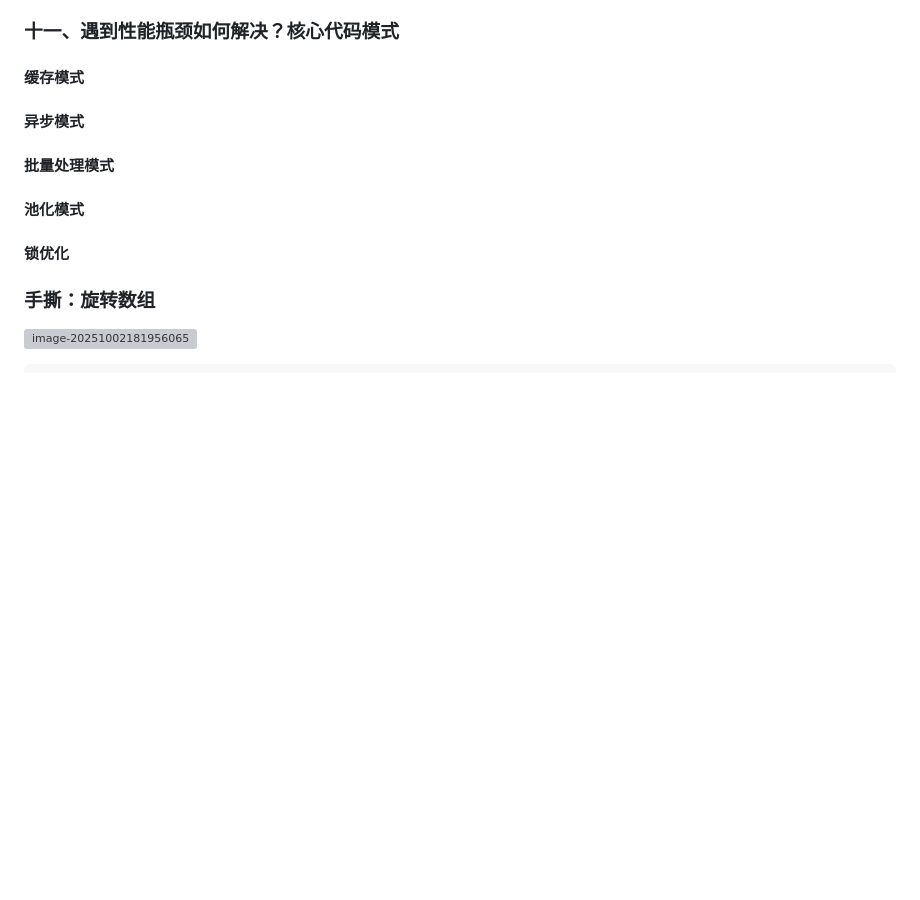
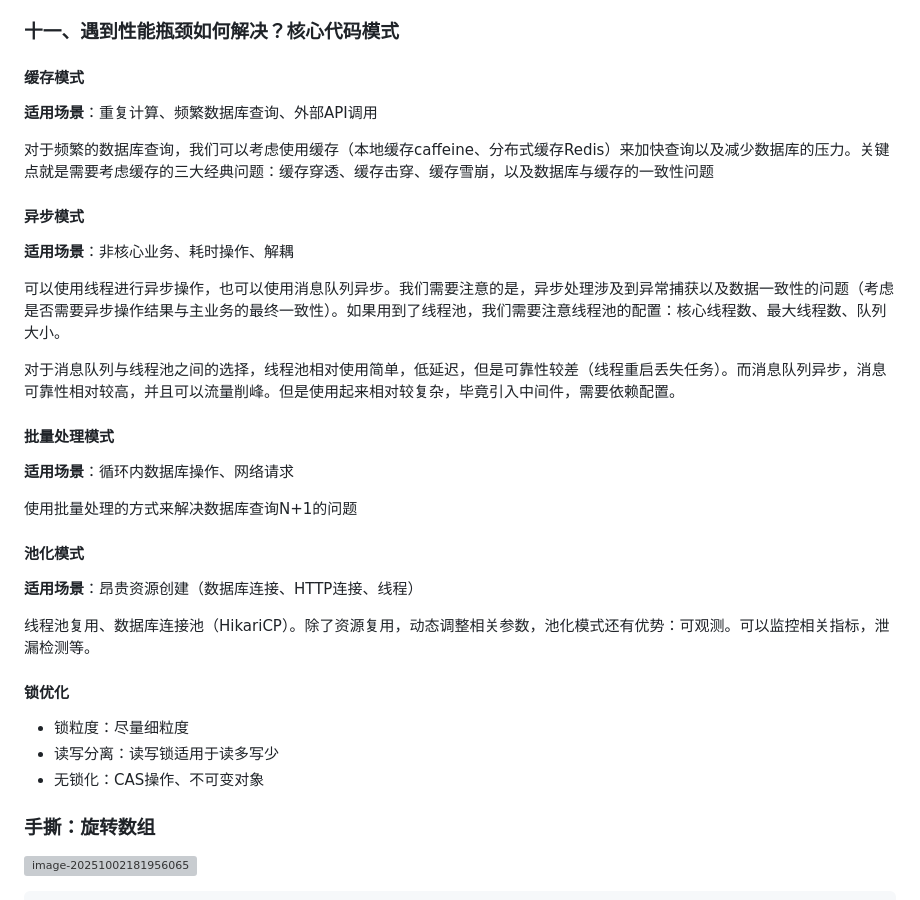
Before and after one commit to zhaojianjun2004/blog_person_src, a Markdown page: posts/Interview01.md, the part around one of its changes. Rendered like a GitHub page; blank space fills up the shorter version; grey boxes are pictures that could not be loaded.

```diff
--- a/posts/Interview01.md
+++ b/posts/Interview01.md
@@ -520,15 +520,35 @@ public ResponseEntity<?> register(@RequestBody RegisterRequest request) {
 
 #### 缓存模式
 
+**适用场景**：重复计算、频繁数据库查询、外部API调用
+
+对于频繁的数据库查询，我们可以考虑使用缓存（本地缓存caffeine、分布式缓存Redis）来加快查询以及减少数据库的压力。关键点就是需要考虑缓存的三大经典问题：缓存穿透、缓存击穿、缓存雪崩，以及数据库与缓存的一致性问题
+
 #### 异步模式
+
+**适用场景**：非核心业务、耗时操作、解耦
+
+可以使用线程进行异步操作，也可以使用消息队列异步。我们需要注意的是，异步处理涉及到异常捕获以及数据一致性的问题（考虑是否需要异步操作结果与主业务的最终一致性）。如果用到了线程池，我们需要注意线程池的配置：核心线程数、最大线程数、队列大小。
+
+对于消息队列与线程池之间的选择，线程池相对使用简单，低延迟，但是可靠性较差（线程重启丢失任务）。而消息队列异步，消息可靠性相对较高，并且可以流量削峰。但是使用起来相对较复杂，毕竟引入中间件，需要依赖配置。
 
 #### 批量处理模式
 
+**适用场景**：循环内数据库操作、网络请求
+
+使用批量处理的方式来解决数据库查询N+1的问题
+
 #### 池化模式
+
+**适用场景**：昂贵资源创建（数据库连接、HTTP连接、线程）
+
+线程池复用、数据库连接池（HikariCP）。除了资源复用，动态调整相关参数，池化模式还有优势：可观测。可以监控相关指标，泄漏检测等。
 
 #### 锁优化
 
-
+- 锁粒度：尽量细粒度
+- 读写分离：读写锁适用于读多写少
+- 无锁化：CAS操作、不可变对象
 
 ### 手撕：旋转数组
 
```
Also changed, not shown: other parts of posts/Interview01.md (+1 -1 lines), posts/Thread_interrupt.md (added, +276 -0 lines).
